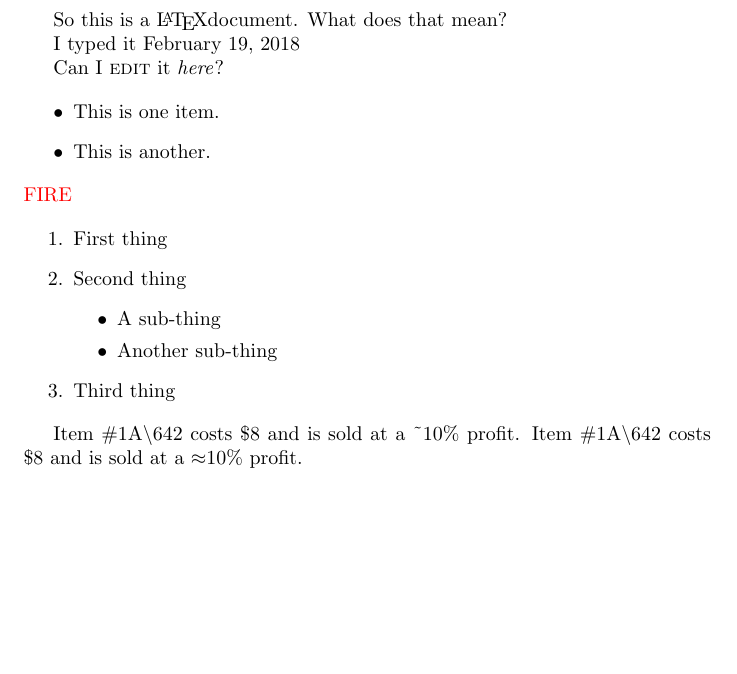
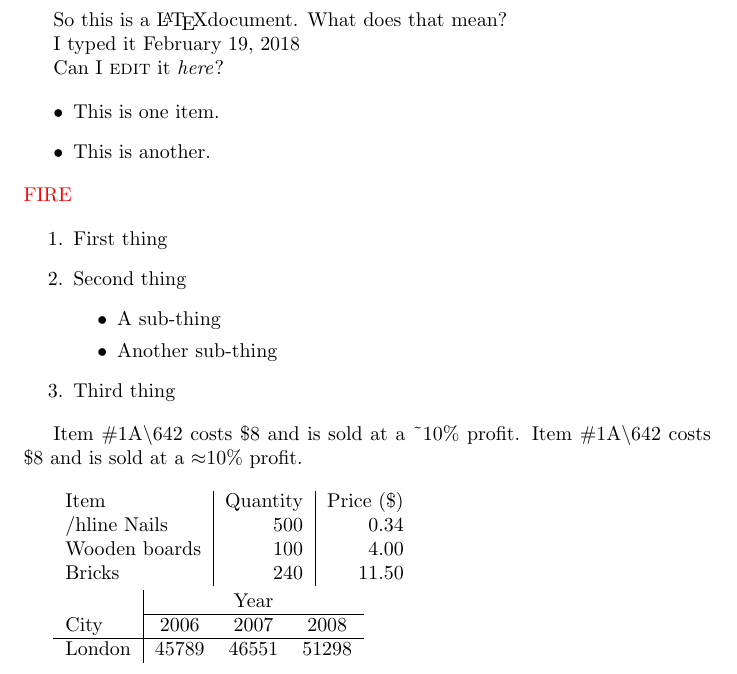
Before and after one commit to jakebyte/lpthw, a LaTeX document (Test_doc.tex): part of page 2 of 2, cut so that both start at the same text, the shorter picture padded with empty space. Compiled offline with pdfLaTeX.

Commit message:
More Latex

```diff
--- a/Test_doc.tex
+++ b/Test_doc.tex
@@ -38,4 +38,23 @@ Can I \textsc{edit} it \textit{here}?
 
 Item \#1A\textbackslash642 costs \$8 and is sold at a \~{}10\% profit.
 Item \#1A\textbackslash642 costs \$8 and is sold at a $\approx$10\% profit.
+\newline
+
+\begin{tabular}{l|r|r}
+Item & Quantity & Price (\$) \\
+/hline
+Nails & 500 & 0.34 \\
+Wooden boards & 100 & 4.00 \\
+Bricks & 240 & 11.50 \\
+\end{tabular}
+\newline
+
+\begin{tabular}{l|ccc}
+ & & Year & \\
+\cline{2-4}
+City & 2006 & 2007 & 2008 \\
+\hline
+London & 45789 & 46551 & 51298 \\
+\end{tabular}
+
 \end{document}
```
Also changed, not shown: Test_doc.pdf, 1 other file.
